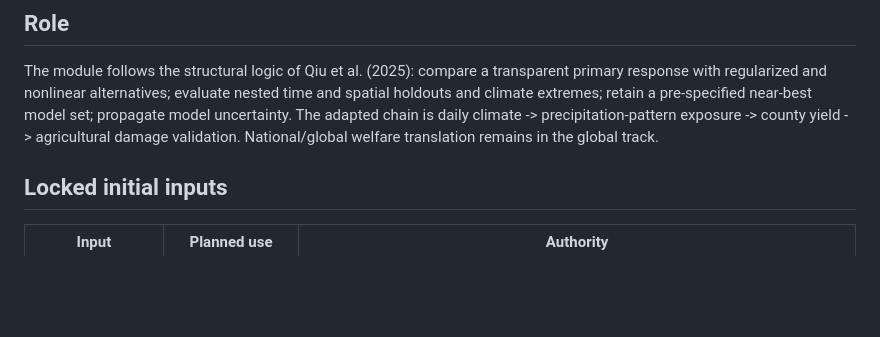
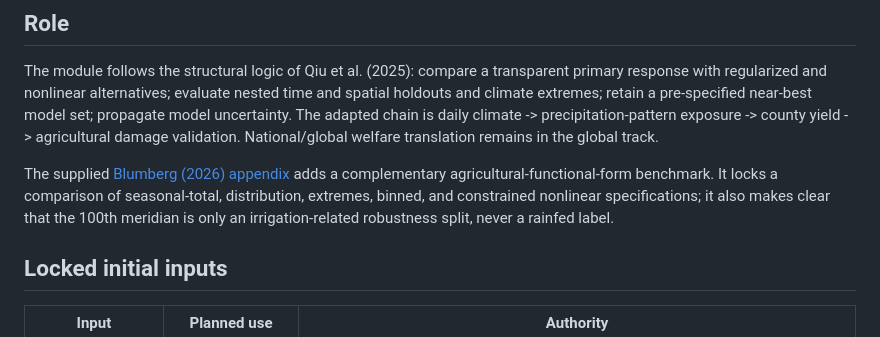
Before and after one commit to jbbcsu/give-wildfire-carbon-feedback, a Markdown page: us_county_validation/README.md, the part around the change. Rendered like a GitHub page; blank space fills up the shorter version.

Commit message:
Add US functional-form benchmark and rice panel status

```diff
--- a/us_county_validation/README.md
+++ b/us_county_validation/README.md
@@ -13,6 +13,12 @@ pre-specified near-best model set; propagate model uncertainty. The adapted
 chain is daily climate -> precipitation-pattern exposure -> county yield ->
 agricultural damage validation. National/global welfare translation remains
 in the global track.
+
+The supplied [Blumberg (2026) appendix](BLUMBERG_2026_APPENDIX_NOTE.md)
+adds a complementary agricultural-functional-form benchmark.  It locks a
+comparison of seasonal-total, distribution, extremes, binned, and constrained
+nonlinear specifications; it also makes clear that the 100th meridian is only
+an irrigation-related robustness split, never a rainfed label.
 
 ## Locked initial inputs
 
```
Also changed, not shown: RESULTS_STATUS.md (+11 -1 lines), us_county_validation/BLUMBERG_2026_APPENDIX_NOTE.md (added, +97 -0 lines).
